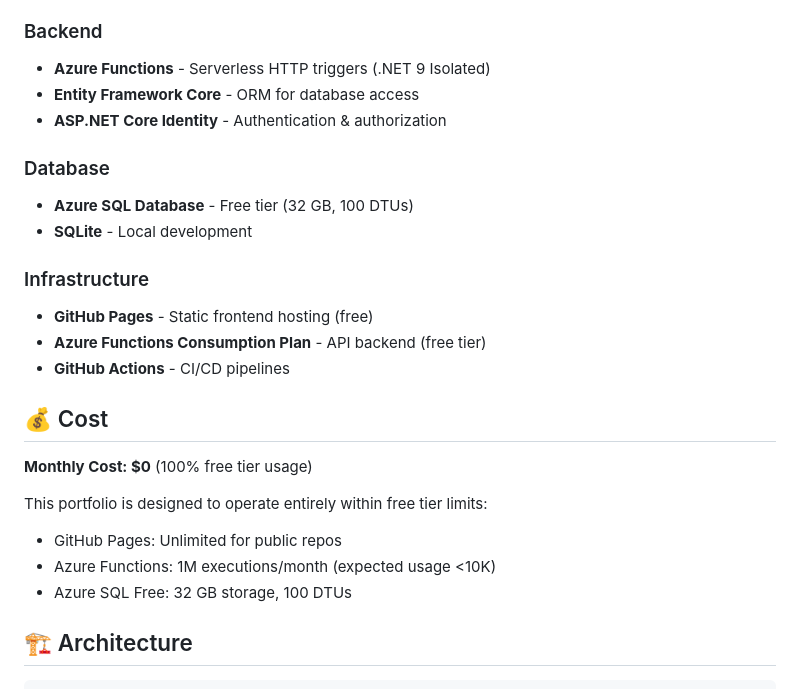
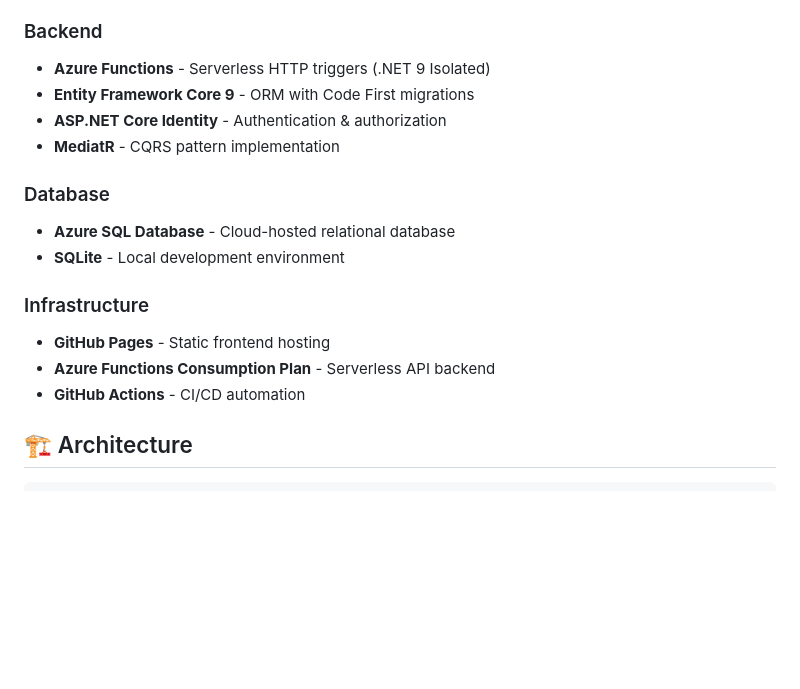
Before and after one commit to zer0fault/personal-portfolio, a Markdown page: README.md, the part around one of its changes. Drawn GitHub-style; blank space fills up the shorter version.

```diff
--- a/README.md
+++ b/README.md
@@ -16,26 +16,18 @@ Professional portfolio website showcasing .NET expertise and software engineerin
 
 ### Backend
 - **Azure Functions** - Serverless HTTP triggers (.NET 9 Isolated)
-- **Entity Framework Core** - ORM for database access
+- **Entity Framework Core 9** - ORM with Code First migrations
 - **ASP.NET Core Identity** - Authentication & authorization
+- **MediatR** - CQRS pattern implementation
 
 ### Database
-- **Azure SQL Database** - Free tier (32 GB, 100 DTUs)
-- **SQLite** - Local development
+- **Azure SQL Database** - Cloud-hosted relational database
+- **SQLite** - Local development environment
 
 ### Infrastructure
-- **GitHub Pages** - Static frontend hosting (free)
-- **Azure Functions Consumption Plan** - API backend (free tier)
-- **GitHub Actions** - CI/CD pipelines
-
-## 💰 Cost
-
-**Monthly Cost: $0** (100% free tier usage)
-
-This portfolio is designed to operate entirely within free tier limits:
-- GitHub Pages: Unlimited for public repos
-- Azure Functions: 1M executions/month (expected usage <10K)
-- Azure SQL Free: 32 GB storage, 100 DTUs
+- **GitHub Pages** - Static frontend hosting
+- **Azure Functions Consumption Plan** - Serverless API backend
+- **GitHub Actions** - CI/CD automation
 
 ## 🏗️ Architecture
 
```
Also changed, not shown: other parts of README.md (+36 -45 lines).
